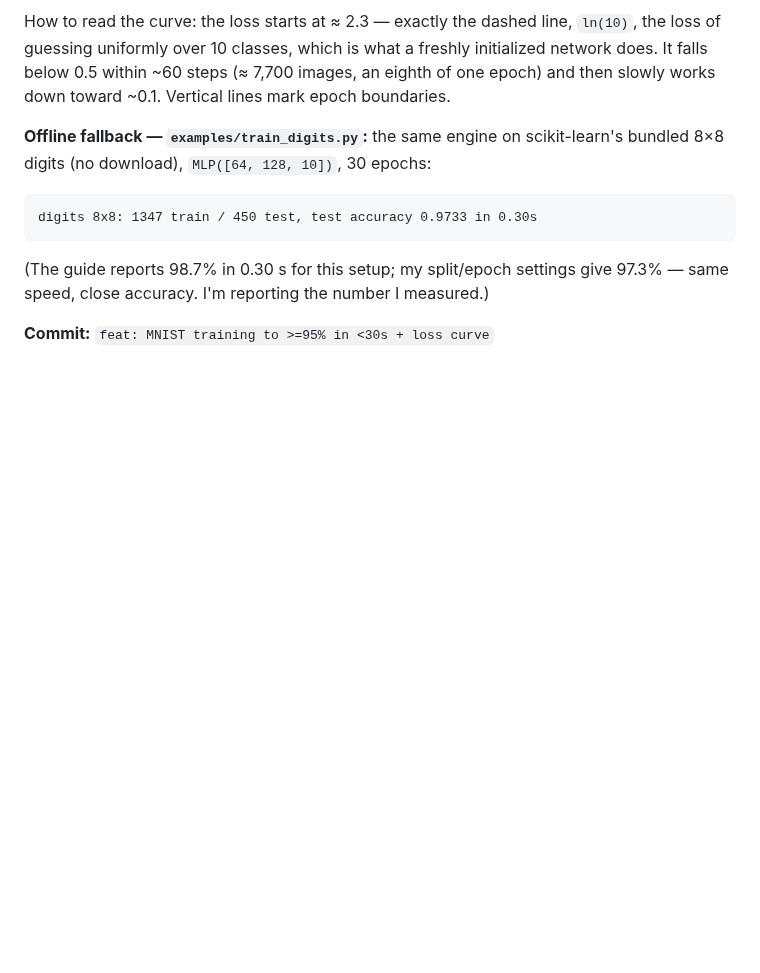
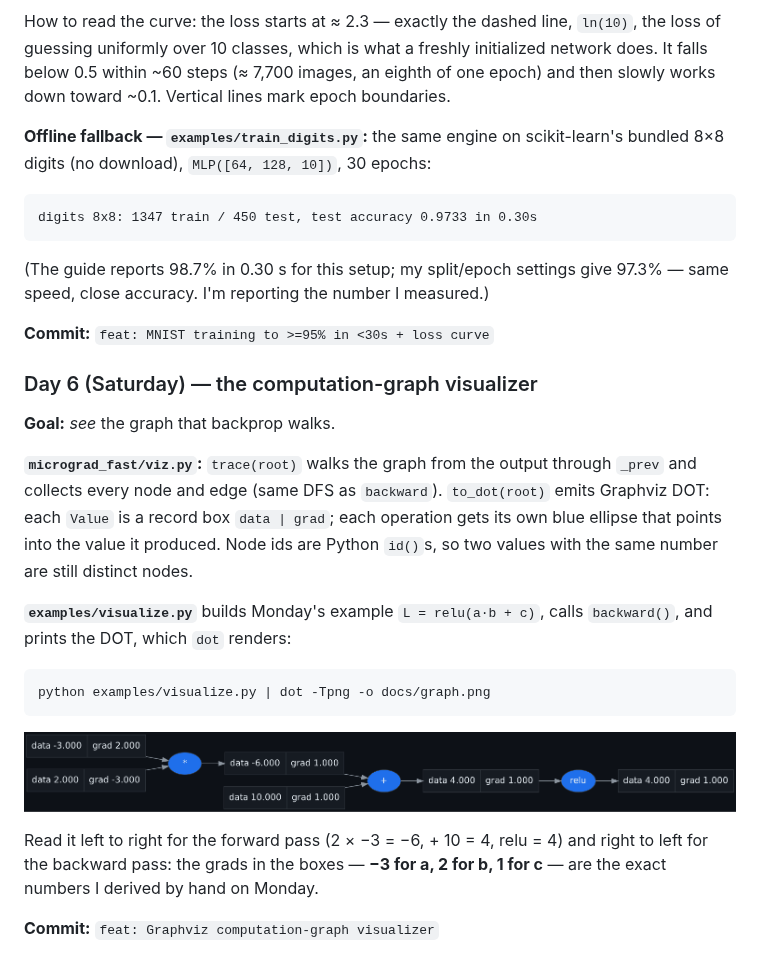
Before and after one commit to kashyapphassan2000-netizen/AI-LEARNING-FOUNDATIONS, a Markdown page: README.md, the part around the change. GitHub-like rendering; pictures changed too: docs/graph.png (added); blank space fills up the shorter version.

Commit message:
feat: Graphviz computation-graph visualizer
Co-Authored-By: Claude Opus 5.5 <noreply@anthropic.com>
Claude-Session: https://claude.ai/code/session_011DQeUPJX9RJ5HSCDkjwv7V

````diff
--- a/README.md
+++ b/README.md
@@ -219,3 +219,27 @@ digits 8x8: 1347 train / 450 test, test accuracy 0.9733 in 0.30s
 97.3% — same speed, close accuracy. I'm reporting the number I measured.)
 
 **Commit:** `feat: MNIST training to >=95% in <30s + loss curve`
+
+### Day 6 (Saturday) — the computation-graph visualizer
+
+**Goal:** *see* the graph that backprop walks.
+
+**`micrograd_fast/viz.py`:** `trace(root)` walks the graph from the output through
+`_prev` and collects every node and edge (same DFS as `backward`). `to_dot(root)`
+emits Graphviz DOT: each `Value` is a record box `data | grad`; each operation gets
+its own blue ellipse that points into the value it produced. Node ids are Python
+`id()`s, so two values with the same number are still distinct nodes.
+
+**`examples/visualize.py`** builds Monday's example `L = relu(a·b + c)`, calls
+`backward()`, and prints the DOT, which `dot` renders:
+```bash
+python examples/visualize.py | dot -Tpng -o docs/graph.png
+```
+
+![computation graph](docs/graph.png)
+
+Read it left to right for the forward pass (2 × −3 = −6, + 10 = 4, relu = 4) and right
+to left for the backward pass: the grads in the boxes — **−3 for a, 2 for b, 1 for c**
+— are the exact numbers I derived by hand on Monday.
+
+**Commit:** `feat: Graphviz computation-graph visualizer`
````
Also changed, not shown: 3 other files.
